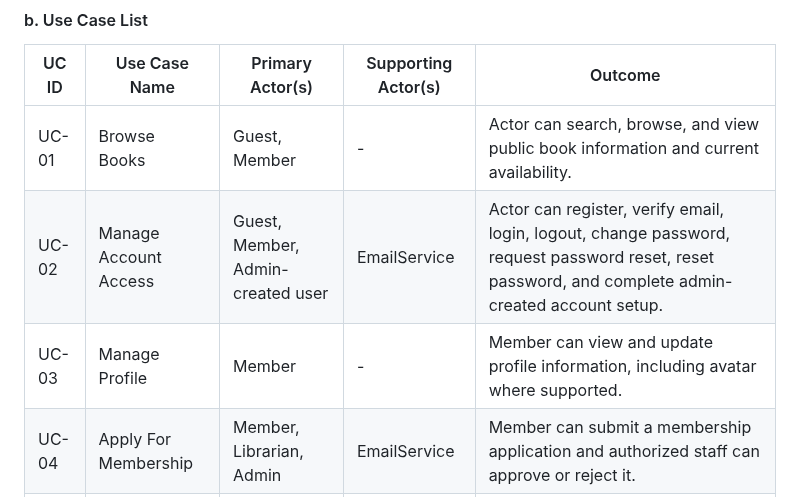
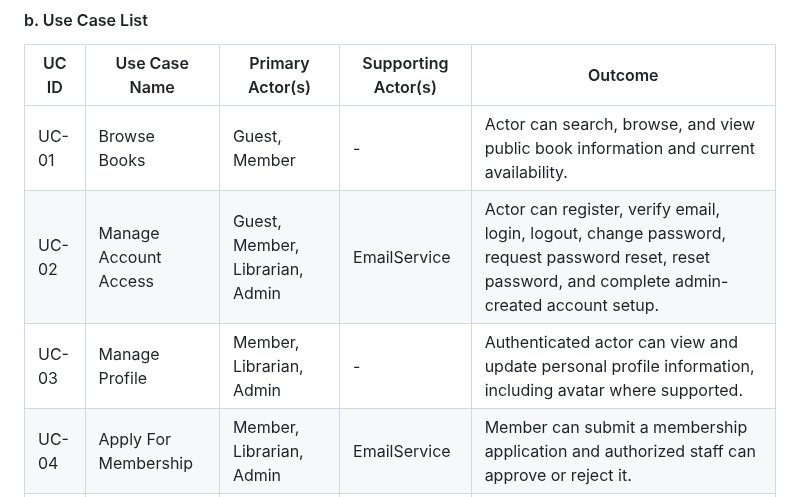
Before and after one commit to SWP391-LibraryManagement/LibraryManagement, a Markdown page: document/RDS.md, the part around one of its changes. Drawn GitHub-style.

```diff
--- a/document/RDS.md
+++ b/document/RDS.md
@@ -200,8 +219,8 @@ flowchart LR
 | UC ID | Use Case Name | Primary Actor(s) | Supporting Actor(s) | Outcome |
 | ----- | ------------- | ---------------- | ------------------- | ------- |
 | UC-01 | Browse Books | Guest, Member | - | Actor can search, browse, and view public book information and current availability. |
-| UC-02 | Manage Account Access | Guest, Member, Admin-created user | EmailService | Actor can register, verify email, login, logout, change password, request password reset, reset password, and complete admin-created account setup. |
-| UC-03 | Manage Profile | Member | - | Member can view and update profile information, including avatar where supported. |
+| UC-02 | Manage Account Access | Guest, Member, Librarian, Admin | EmailService | Actor can register, verify email, login, logout, change password, request password reset, reset password, and complete admin-created account setup. |
+| UC-03 | Manage Profile | Member, Librarian, Admin | - | Authenticated actor can view and update personal profile information, including avatar where supported. |
 | UC-04 | Apply For Membership | Member, Librarian, Admin | EmailService | Member can submit a membership application and authorized staff can approve or reject it. |
 | UC-05 | Manage Books | Librarian, Admin | - | Authorized staff can create, update, deactivate, reactivate, search, and view book catalog records. |
 | UC-06 | Manage Book Copies | Librarian, Admin | - | Authorized staff can manage physical copies, barcodes, location, status, and inventory availability. |
```
Also changed, not shown: other parts of document/RDS.md (+78 -59 lines).
